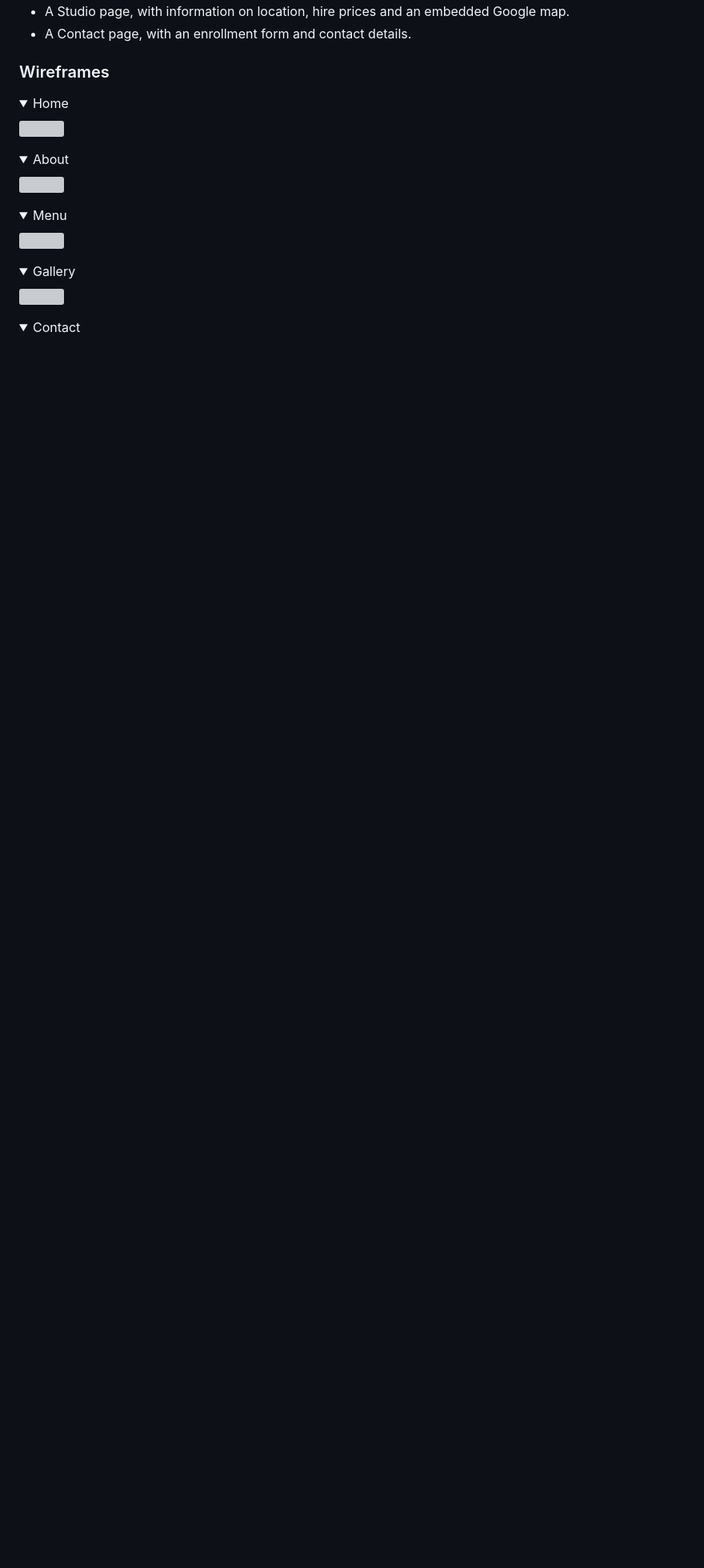
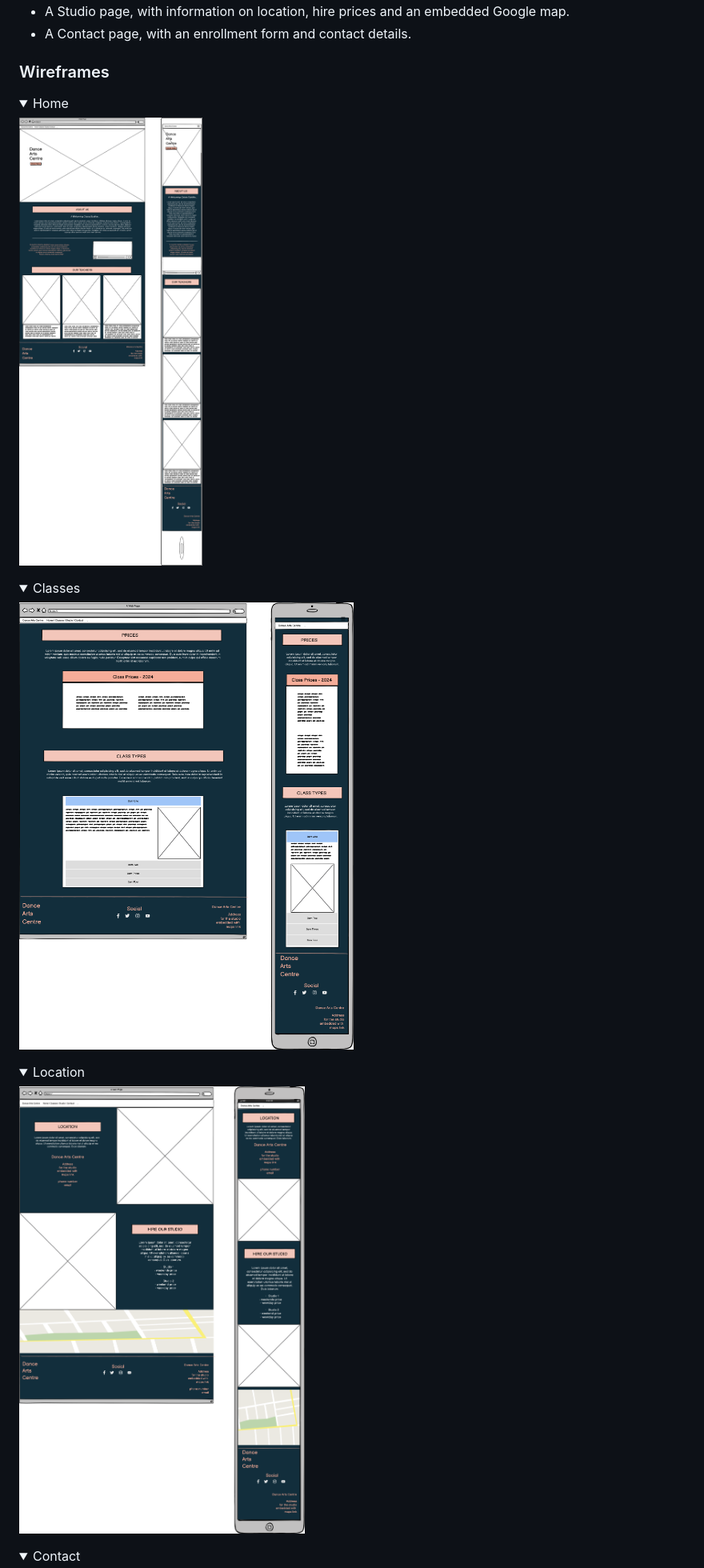
Before and after one commit to Zog08/Dance-Arts-Centre-MP1, a Markdown page: README.md, the part around one of its changes. Shown at 80% size. GitHub-like rendering; pictures changed too: docs/wireframes/dac-classes-wireframe.png (added), docs/wireframes/dac-homepage-wireframe.png (added), docs/wireframes/dac-location-wireframe.png (added); folded sections open; blank space fills up the shorter version; grey boxes are pictures that could not be loaded.

Commit message:
feat: added to readme, uploaded features screenshots

```diff
--- a/README.md
+++ b/README.md
@@ -151,15 +151,12 @@ The website consists of four separate pages:
 ### Wireframes
 
 <details><summary>Home</summary>
-<img src="docs/wireframes/wireframes-homepage.png">
+<img src="docs/wireframes/dac-homepage-wireframe.png">
 </details>
-<details><summary>About</summary>
-<img src="docs/wireframes/wireframes-about.png">
+<details><summary>Classes</summary>
+<img src="docs/wireframes/dac-classes-wireframe.png">
 </details>
-<details><summary>Menu</summary>
-<img src="docs/wireframes/wireframes-menu.png">
-</details>
-<details><summary>Gallery</summary>
-<img src="docs/wireframes/wireframes-gallery.png">
+<details><summary>Location</summary>
+<img src="docs/wireframes/dac-location-wireframe.png">
 </details>
 <details><summary>Contact</summary>
```
Also changed, not shown: other parts of README.md (+11 -9 lines), docs/features/features-navbar.jpeg (added), docs/features/features-smallscreen-navbar.jpeg (added), docs/wireframes/dac-contact-wireframe.png (added).
